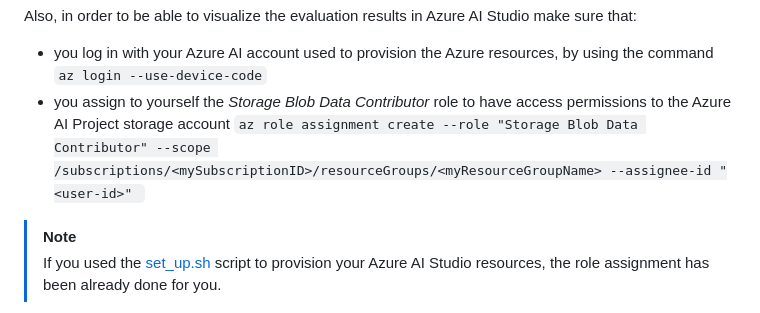
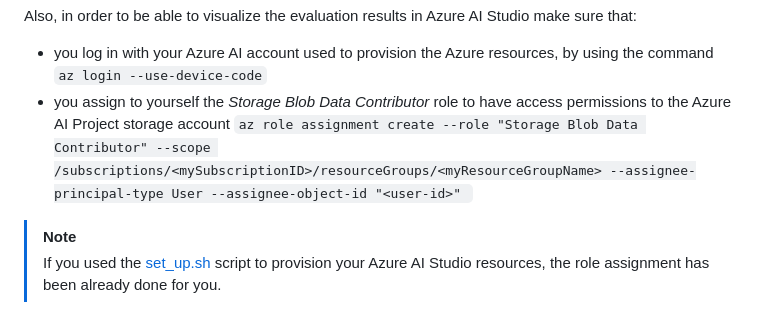
Before and after one commit to microsoft/aitour-concept-to-creation-ai-studio, a Markdown page: src/demo4_evaluate_your_prototype.md, the part around the change. Rendered like a GitHub page.

Commit message:
Update demo4_evaluate_your_prototype.md
Fixing instructions to create Storage Blob Contributor role assignment

```diff
--- a/src/demo4_evaluate_your_prototype.md
+++ b/src/demo4_evaluate_your_prototype.md
@@ -17,7 +17,7 @@ If you prefer, you can also rely on a pre-built environment which has all the de
 
 Also, in order to be able to visualize the evaluation results in Azure AI Studio make sure that:
  - you log in with your Azure AI account used to provision the Azure resources, by using the command `az login --use-device-code`
- - you assign to yourself the *Storage Blob Data Contributor* role to have access permissions to the Azure AI Project storage account `az role assignment create --role "Storage Blob Data Contributor" --scope /subscriptions/<mySubscriptionID>/resourceGroups/<myResourceGroupName> --assignee-id "<user-id>" `
+ - you assign to yourself the *Storage Blob Data Contributor* role to have access permissions to the Azure AI Project storage account `az role assignment create --role "Storage Blob Data Contributor" --scope /subscriptions/<mySubscriptionID>/resourceGroups/<myResourceGroupName> --assignee-principal-type User --assignee-object-id "<user-id>" `
 
  >[!NOTE]
  >If you used the [set_up.sh](./set_up.sh) script to provision your Azure AI Studio resources, the role assignment has been already done for you.
```
